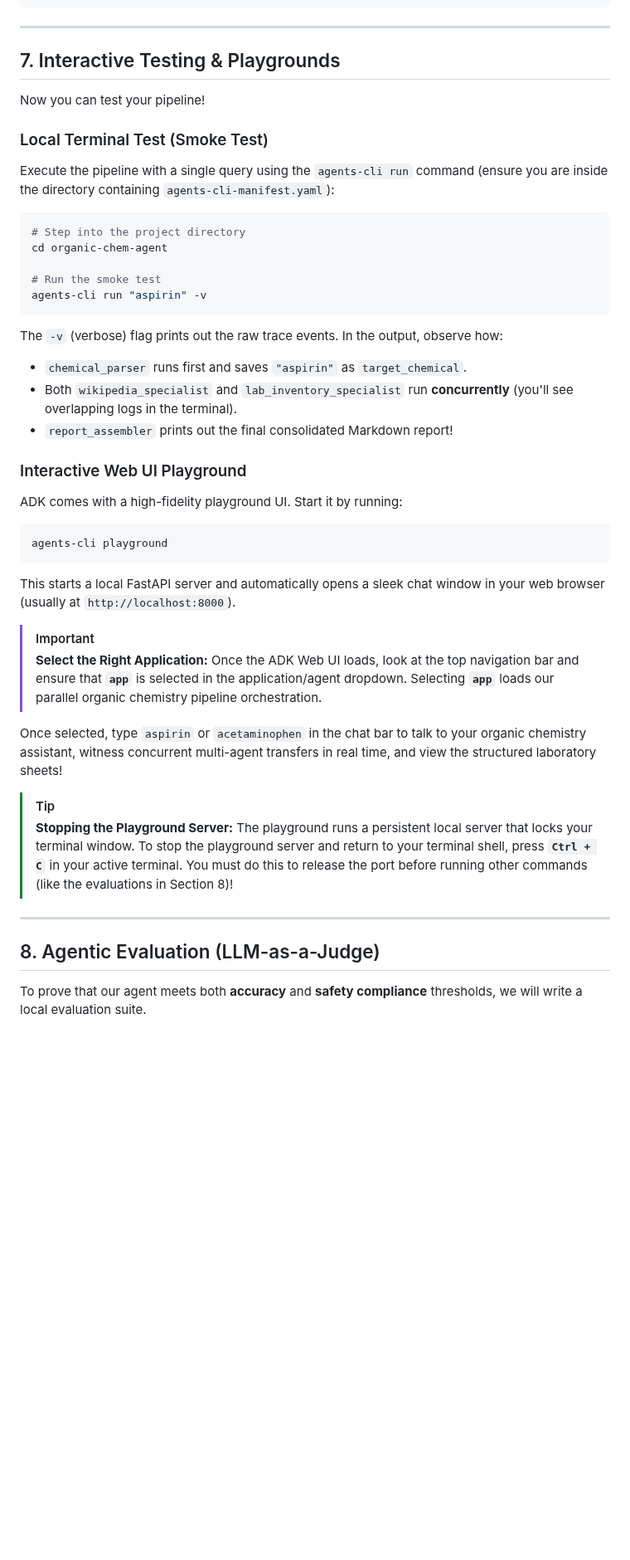
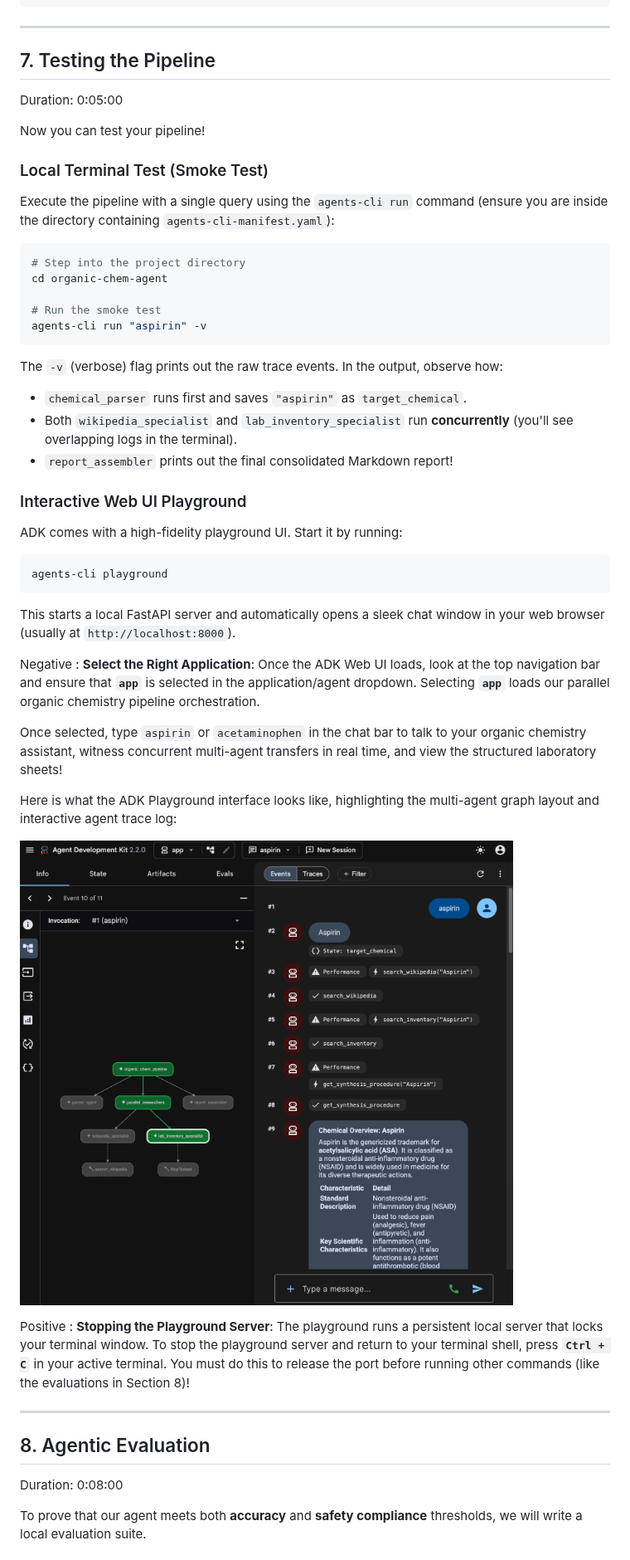
Before and after one commit to tohweizhong/agentic-demos, a Markdown page: organic-chem-agent/CODELAB.md, the part around one of its changes. Shown at 83% size. Rendered like a GitHub page; pictures changed too: organic-chem-agent/images/adk_playground.png (added); blank space fills up the shorter version.

````diff
--- a/organic-chem-agent/CODELAB.md
+++ b/organic-chem-agent/CODELAB.md
@@ -523,12 +506,14 @@ app = App(
 
 ---
 
-## 7. Interactive Testing & Playgrounds
+## 7. Testing the Pipeline
+Duration: 0:05:00
 
 Now you can test your pipeline!
 
 ### Local Terminal Test (Smoke Test)
 Execute the pipeline with a single query using the `agents-cli run` command (ensure you are inside the directory containing `agents-cli-manifest.yaml`):
+
 ```bash
 # Step into the project directory
 cd organic-chem-agent
@@ -536,6 +521,7 @@ cd organic-chem-agent
 # Run the smoke test
 agents-cli run "aspirin" -v
 ```
+
 The `-v` (verbose) flag prints out the raw trace events. In the output, observe how:
 *   `chemical_parser` runs first and saves `"aspirin"` as `target_chemical`.
 *   Both `wikipedia_specialist` and `lab_inventory_specialist` run **concurrently** (you'll see overlapping logs in the terminal).
@@ -543,24 +529,29 @@ The `-v` (verbose) flag prints out the raw trace events. In the output, observe
 
 ### Interactive Web UI Playground
 ADK comes with a high-fidelity playground UI. Start it by running:
+
 ```bash
 agents-cli playground
 ```
+
 This starts a local FastAPI server and automatically opens a sleek chat window in your web browser (usually at `http://localhost:8000`).
 
-> [!IMPORTANT]
-> **Select the Right Application:**
-> Once the ADK Web UI loads, look at the top navigation bar and ensure that **`app`** is selected in the application/agent dropdown. Selecting **`app`** loads our parallel organic chemistry pipeline orchestration.
+Negative : **Select the Right Application**: Once the ADK Web UI loads, look at the top navigation bar and ensure that **`app`** is selected in the application/agent dropdown. Selecting **`app`** loads our parallel organic chemistry pipeline orchestration.
 
 Once selected, type `aspirin` or `acetaminophen` in the chat bar to talk to your organic chemistry assistant, witness concurrent multi-agent transfers in real time, and view the structured laboratory sheets!
 
-> [!TIP]
-> **Stopping the Playground Server:**
-> The playground runs a persistent local server that locks your terminal window. To stop the playground server and return to your terminal shell, press **`Ctrl + C`** in your active terminal. You must do this to release the port before running other commands (like the evaluations in Section 8)!
+Here is what the ADK Playground interface looks like, highlighting the multi-agent graph layout and interactive agent trace log:
+
+![ADK Playground Web Interface](images/adk_playground.png)
+
+Positive : **Stopping the Playground Server**: The playground runs a persistent local server that locks your terminal window. To stop the playground server and return to your terminal shell, press **`Ctrl + C`** in your active terminal. You must do this to release the port before running other commands (like the evaluations in Section 8)!
+
 
 ---
 
-## 8. Agentic Evaluation (LLM-as-a-Judge)
+## 8. Agentic Evaluation
+Duration: 0:08:00
+
 To prove that our agent meets both **accuracy** and **safety compliance** thresholds, we will write a local evaluation suite.
 
 ### 🤖 The Agentic Prompt (Antigravity 2.0)
````
Also changed, not shown: other parts of organic-chem-agent/CODELAB.md (+60 -66 lines), organic-chem-agent/images/agent_orchestration.png (added), organic-chem-agent/images/evaluation_summary.png (added), organic-chem-agent/images/fastmcp_server.png (added), organic-chem-agent/images/tooling_layout.png (added).
